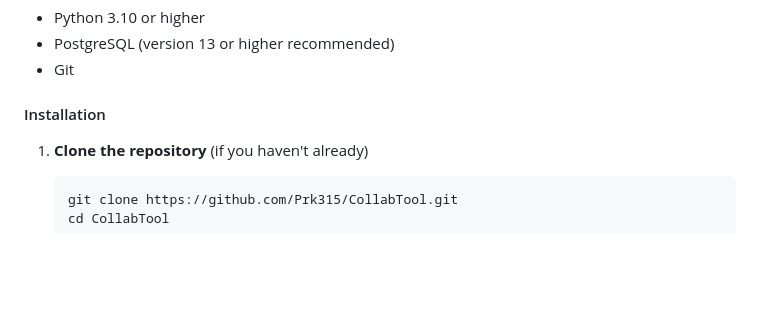
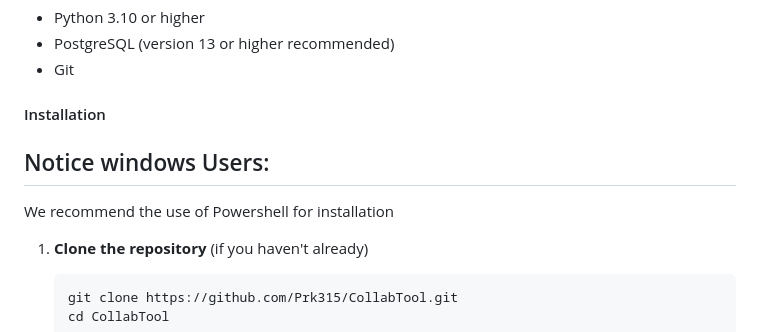
Before and after one commit to Prk315/CollabTool, a Markdown page: README.md, the part around the change. Rendered like a GitHub page; blank space fills up the shorter version.

````diff
--- a/README.md
+++ b/README.md
@@ -35,6 +35,8 @@ Below are the complete steps to set up and run the application:
 - Git
 
 #### Installation
+## Notice windows Users:
+We recommend the use of Powershell for installation
 
 1. **Clone the repository** (if you haven't already)
    ```bash
````
